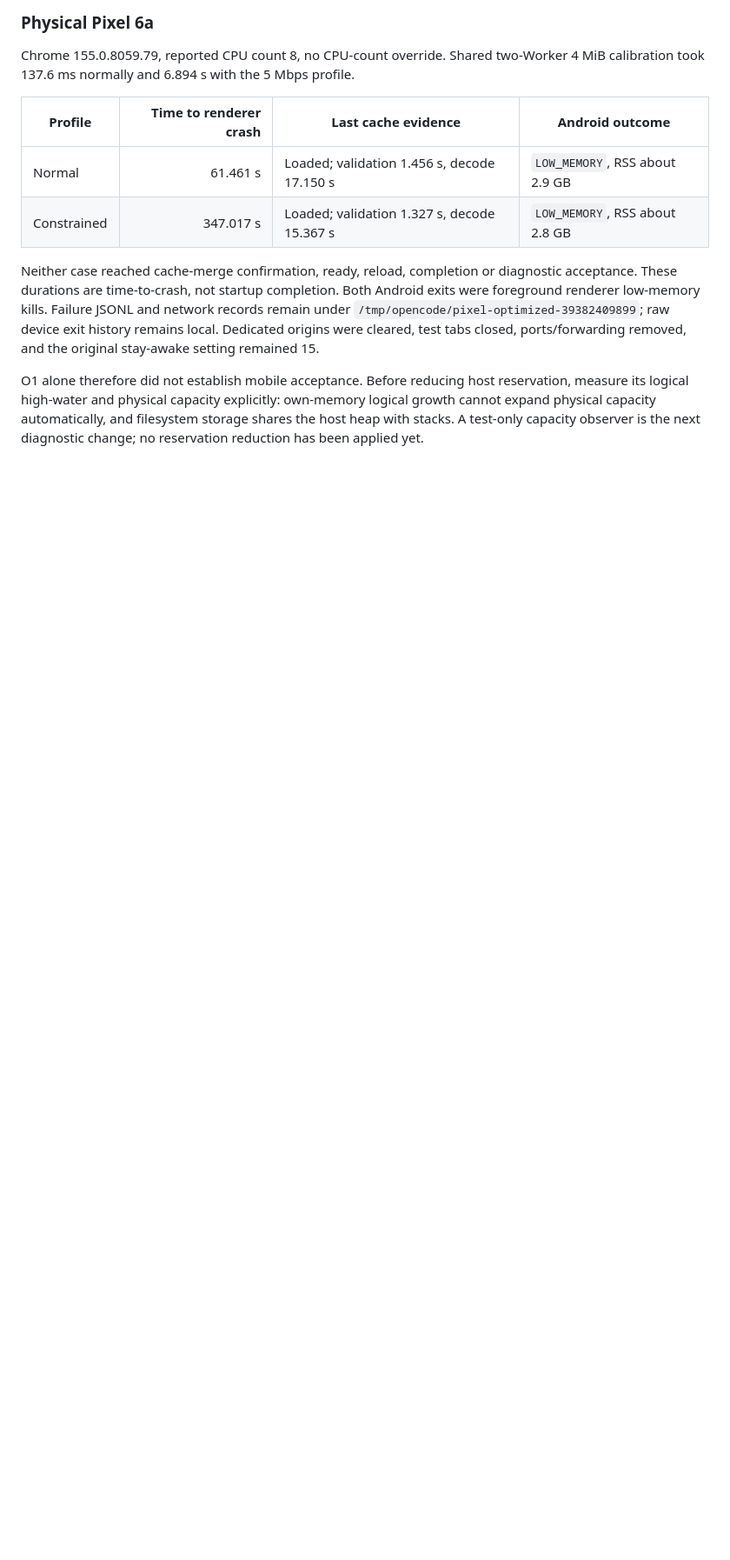
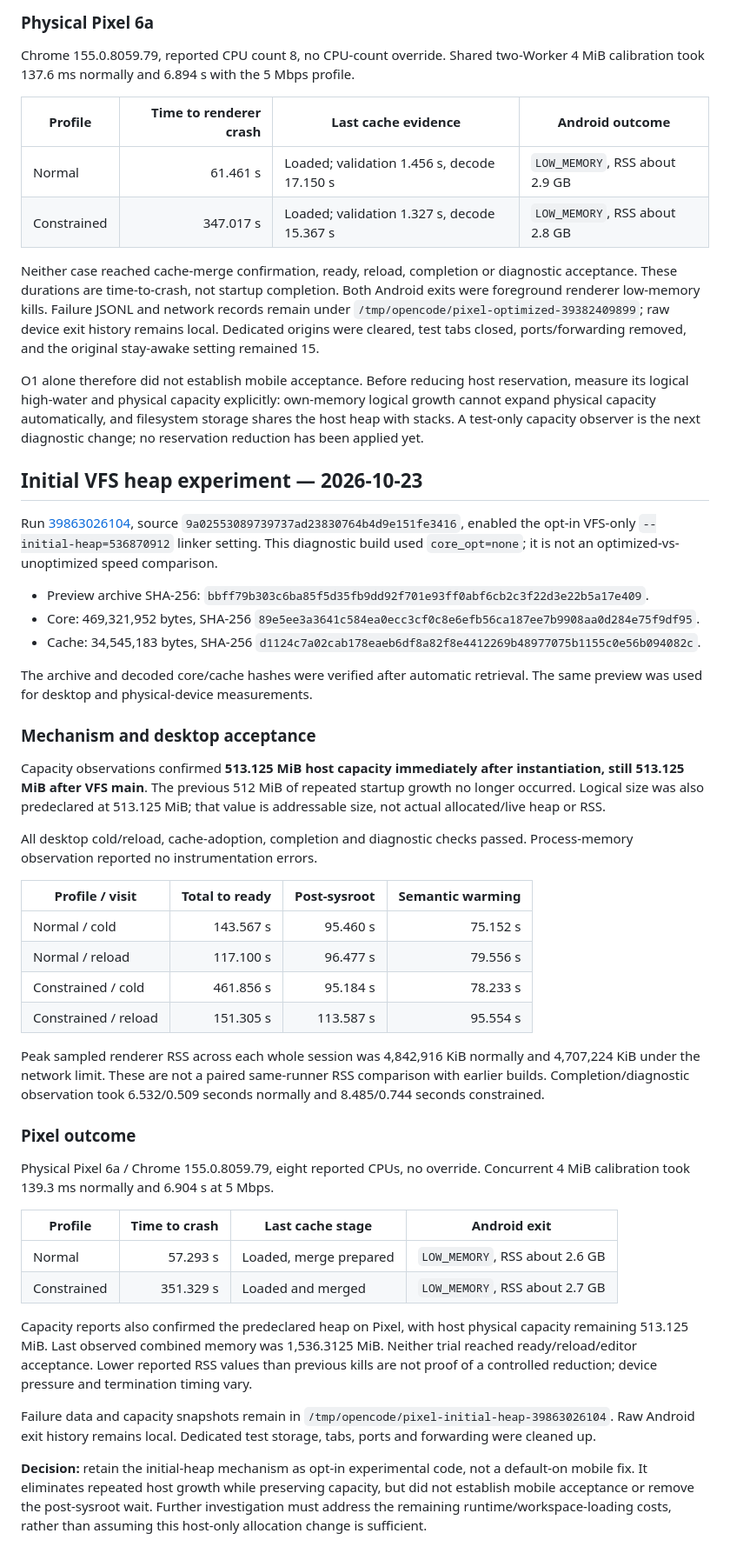
Before and after one commit to oligamiq/rubrc, a Markdown page: docs/mobile-startup-measurement-results.md, the part around the change. Shown at 87% size. Drawn GitHub-style; blank space fills up the shorter version.

Commit message:
docs: record initial-heap acceptance and plan combined trial [skip ci]
AI-assisted by OpenAI via OpenCode. Desktop capacity and editor checks passed; Pixel still hit LOW_MEMORY in both profiles. Keep the experiment opt-in and verify its combination with O1 before further architecture changes.

```diff
--- a/docs/mobile-startup-measurement-results.md
+++ b/docs/mobile-startup-measurement-results.md
@@ -334,3 +334,67 @@ reservation, measure its logical high-water and physical capacity explicitly:
 own-memory logical growth cannot expand physical capacity automatically, and
 filesystem storage shares the host heap with stacks. A test-only capacity observer
 is the next diagnostic change; no reservation reduction has been applied yet.
+
+## Initial VFS heap experiment — 2026-10-23
+
+Run [39863026104](https://github.com/oligamiq/rubrc/actions/runs/39863026104), source
+`9a02553089739737ad23830764b4d9e151fe3416`, enabled the opt-in VFS-only
+`--initial-heap=536870912` linker setting. This diagnostic build used
+`core_opt=none`; it is not an optimized-vs-unoptimized speed comparison.
+
+- Preview archive SHA-256: `bbff79b303c6ba85f5d35fb9dd92f701e93ff0abf6cb2c3f22d3e22b5a17e409`.
+- Core: 469,321,952 bytes, SHA-256
+  `89e5ee3a3641c584ea0ecc3cf0c8e6efb56ca187ee7b9908aa0d284e75f9df95`.
+- Cache: 34,545,183 bytes, SHA-256
+  `d1124c7a02cab178eaeb6df8a82f8e4412269b48977075b1155c0e56b094082c`.
+
+The archive and decoded core/cache hashes were verified after automatic retrieval.
+The same preview was used for desktop and physical-device measurements.
+
+### Mechanism and desktop acceptance
+
+Capacity observations confirmed **513.125 MiB host capacity immediately after
+instantiation, still 513.125 MiB after VFS main**. The previous 512 MiB of repeated
+startup growth no longer occurred. Logical size was also predeclared at
+513.125 MiB; that value is addressable size, not actual allocated/live heap or RSS.
+
+All desktop cold/reload, cache-adoption, completion and diagnostic checks passed.
+Process-memory observation reported no instrumentation errors.
+
+| Profile / visit | Total to ready | Post-sysroot | Semantic warming |
+| --- | ---: | ---: | ---: |
+| Normal / cold | 143.567 s | 95.460 s | 75.152 s |
+| Normal / reload | 117.100 s | 96.477 s | 79.556 s |
+| Constrained / cold | 461.856 s | 95.184 s | 78.233 s |
+| Constrained / reload | 151.305 s | 113.587 s | 95.554 s |
+
+Peak sampled renderer RSS across each whole session was 4,842,916 KiB normally
+and 4,707,224 KiB under the network limit. These are not a paired same-runner RSS
+comparison with earlier builds. Completion/diagnostic observation took
+6.532/0.509 seconds normally and 8.485/0.744 seconds constrained.
+
+### Pixel outcome
+
+Physical Pixel 6a / Chrome 155.0.8059.79, eight reported CPUs, no override.
+Concurrent 4 MiB calibration took 139.3 ms normally and 6.904 s at 5 Mbps.
+
+| Profile | Time to crash | Last cache stage | Android exit |
+| --- | ---: | --- | --- |
+| Normal | 57.293 s | Loaded, merge prepared | `LOW_MEMORY`, RSS about 2.6 GB |
+| Constrained | 351.329 s | Loaded and merged | `LOW_MEMORY`, RSS about 2.7 GB |
+
+Capacity reports also confirmed the predeclared heap on Pixel, with host physical
+capacity remaining 513.125 MiB. Last observed combined memory was
+1,536.3125 MiB. Neither trial reached ready/reload/editor acceptance. Lower
+reported RSS values than previous kills are not proof of a controlled reduction;
+device pressure and termination timing vary.
+
+Failure data and capacity snapshots remain in
+`/tmp/opencode/pixel-initial-heap-39863026104`. Raw Android exit history remains
+local. Dedicated test storage, tabs, ports and forwarding were cleaned up.
+
+**Decision:** retain the initial-heap mechanism as opt-in experimental code, not
+a default-on mobile fix. It eliminates repeated host growth while preserving
+capacity, but did not establish mobile acceptance or remove the post-sysroot wait.
+Further investigation must address the remaining runtime/workspace-loading costs,
+rather than assuming this host-only allocation change is sufficient.
```
Also changed, not shown: 1 other file.
